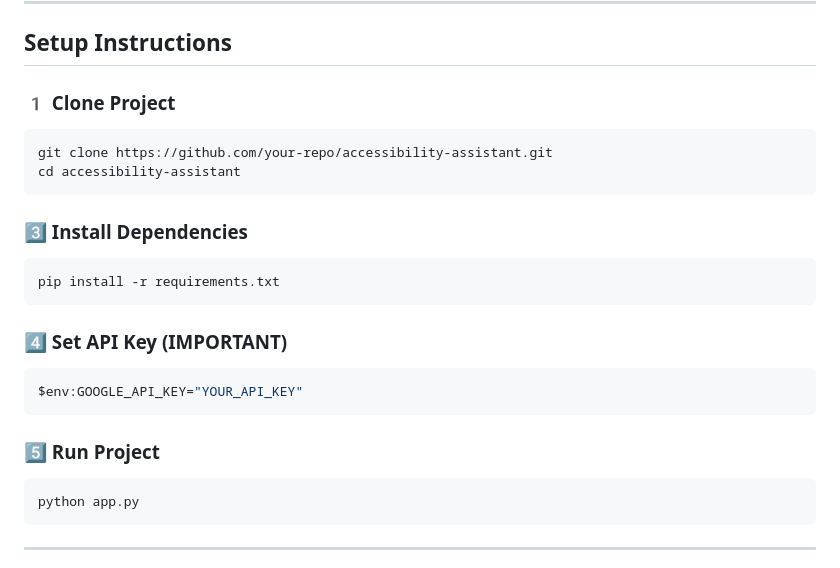
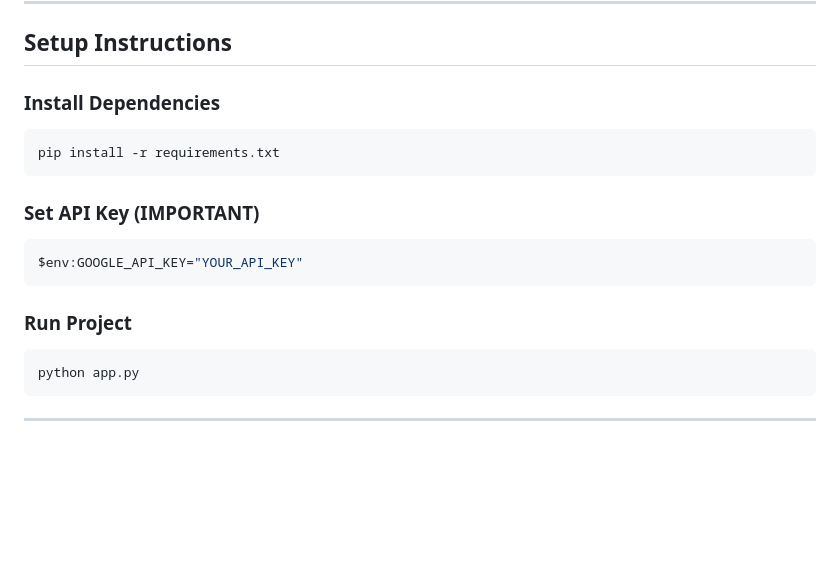
Before and after one commit to abhishekgaur52/Mini_project--, a Markdown page: README.md, the part around the change. GitHub-like rendering; blank space fills up the shorter version.

Commit message:
Update setup instructions in README.md

````diff
--- a/README.md
+++ b/README.md
@@ -77,26 +77,19 @@ accessibility_assistant/
 
 ##  Setup Instructions
 
-### 1️ Clone Project
-
-```bash
-git clone https://github.com/your-repo/accessibility-assistant.git
-cd accessibility-assistant
-```
-
-### 3️⃣ Install Dependencies
+###  Install Dependencies
 
 ```bash
 pip install -r requirements.txt
 ```
 
-### 4️⃣ Set API Key (IMPORTANT)
+###  Set API Key (IMPORTANT)
 
 ```powershell
 $env:GOOGLE_API_KEY="YOUR_API_KEY"
 ```
 
-### 5️⃣ Run Project
+###  Run Project
 
 ```bash
 python app.py
````
